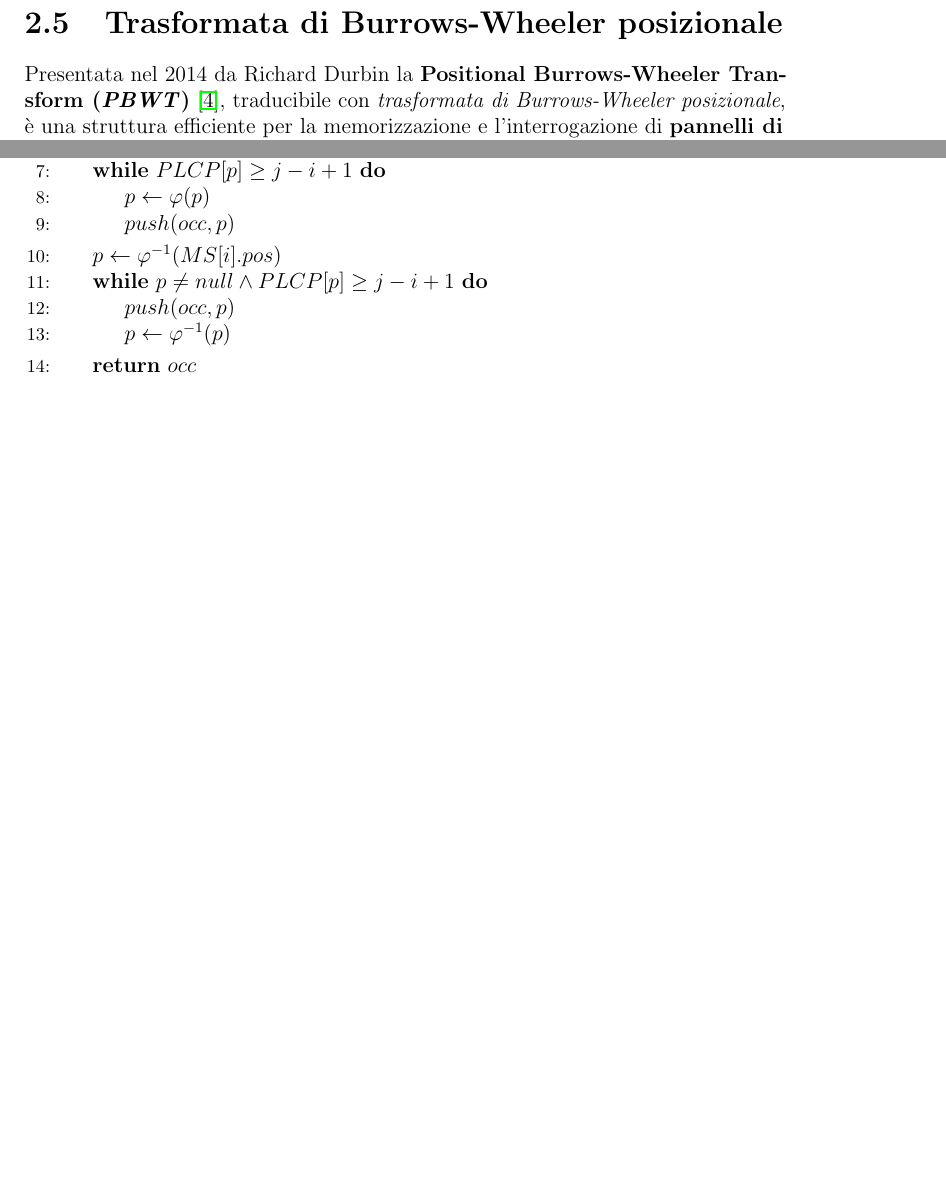
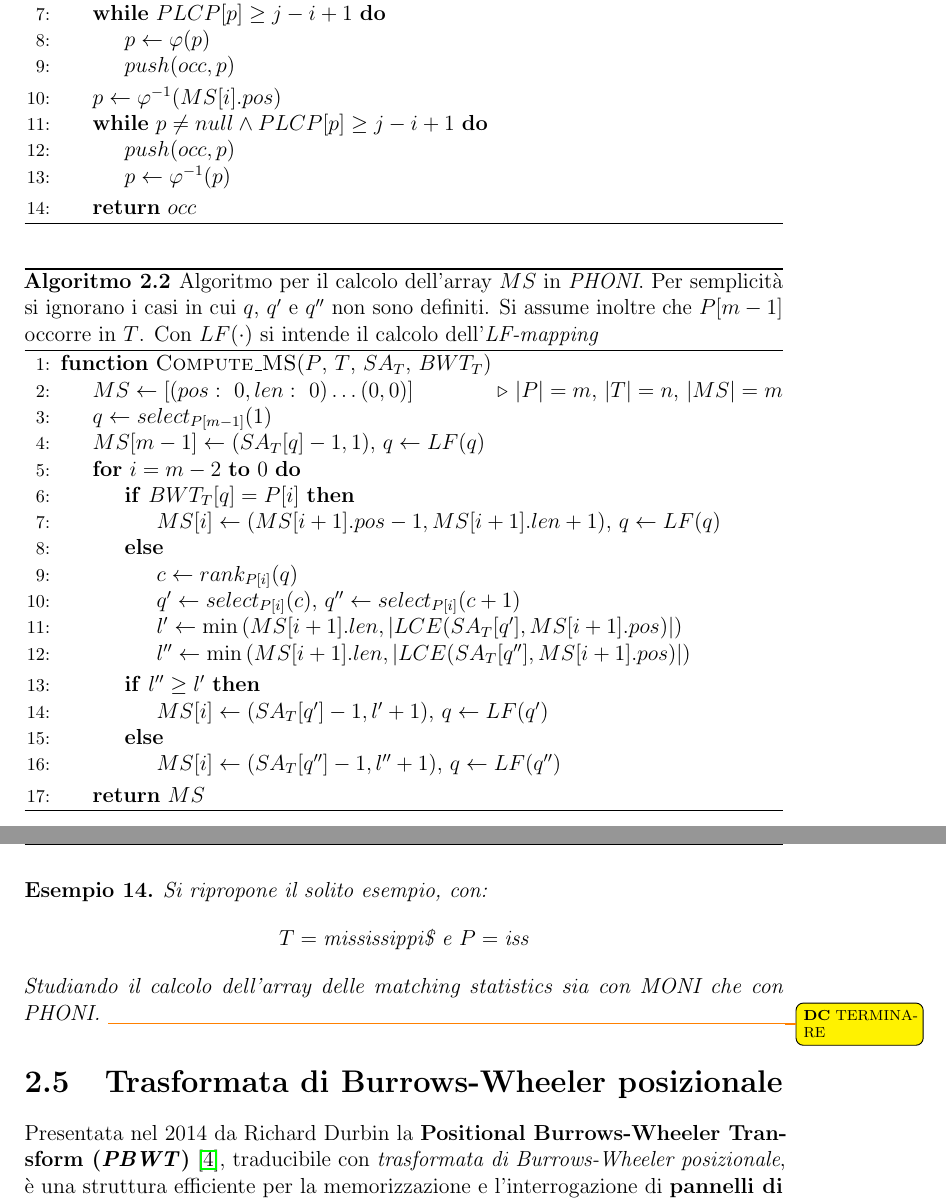
Before and after one commit to dlcgold/Master-Thesis, a LaTeX thesis (thesis.tex, which reads include/bwt.tex): two parts of pages 28 and 29 of 109 before the commit and two parts of pages 30 and 31 of 111 after it, joined at a grey line, cut so that both start at the same text, the shorter picture padded with empty space. Compiled offline with pdfLaTeX.

Commit message:
begin fix rlbwt

```diff
--- a/include/bwt.tex
+++ b/include/bwt.tex
@@ -563,3 +617,44 @@ Per ulteriori approfondimenti si rimanda al paper di \textit{PHONI}
   delle matching statistics $MS$.}
   \label{algo:expand}
 \end{algorithm}
+
+\begin{algorithm}
+  \begin{algorithmic}[1]
+    \Function{Compute\_MS}{$P$, $T$, $SA_T$, $BWT_T$}
+    \State $MS\gets [(pos:\,\,0,len:\,\,0)\ldots (0,0)]$
+     \Comment $|P|=m$, $|T|=n$, $|MS|=m$
+    \State $q\gets select_{P[m-1]}(1)$
+    \State $MS[m-1]\gets (SA_T[q]-1,1)$, $q\gets LF(q)$
+    \For {$i=m-2$ \textbf{to} $0$}
+    \If{$BWT_T[q]=P[i]$}
+    \State $MS[i]\gets (MS[i+1].pos-1,MS[i+1].len+1)$, $q\gets LF(q)$
+    \Else
+    \State $c\gets rank_{P[i]}(q)$
+    \State $q'\gets select_{P[i]}(c)$, $q''\gets select_{P[i]}(c+1)$
+    \State $l'\gets \min\left(MS[i+1].len, \left|LCE(SA_T[q'],
+    MS[i+1].pos)\right|\right)$
+    \State $l''\gets \min\left(MS[i+1].len, \left|LCE(SA_T[q''],
+    MS[i+1].pos)\right|\right)$
+    \EndIf
+    \If {$l''\geq l'$}
+    \State $MS[i]\gets (SA_T[q']-1,l'+1)$, $q\gets LF(q')$
+    \Else
+    \State $MS[i]\gets (SA_T[q'']-1,l''+1)$, $q\gets LF(q'')$
+    \EndIf
+    \EndFor
+    \State \textbf{return} $MS$
+    \EndFunction
+  \end{algorithmic}
+  \caption{Algoritmo per il calcolo dell'array $MS$ in \textit{PHONI}. Per
+  semplicità si ignorano i casi in cui $q$, $q'$ e $q''$ non sono definiti. Si
+  assume inoltre che $P[m-1]$ occorre in $T$. Con $LF(\cdot)$ si intende il
+  calcolo dell'\textit{LF-mapping}}
+  \label{algo:phonims}
+\end{algorithm}
+\begin{esempio}
+  Si ripropone il solito esempio, con:
+  \[T=\mbox{mississippi\$ e }P=\mbox{iss}\]
+  Studiando il calcolo dell'array delle \textit{matching statistics} sia con
+  \textit{MONI} che con \textit{PHONI}.
+  \dc{TERMINARE}
+\end{esempio}
```
Also changed, not shown: thesis.pdf, include/bwt.tex (62 more changed lines).
